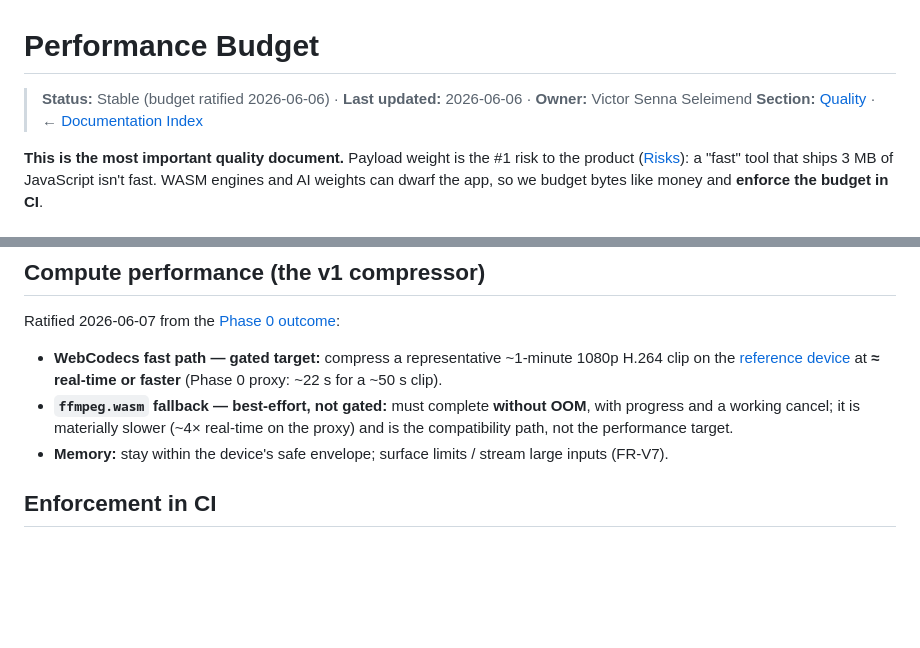
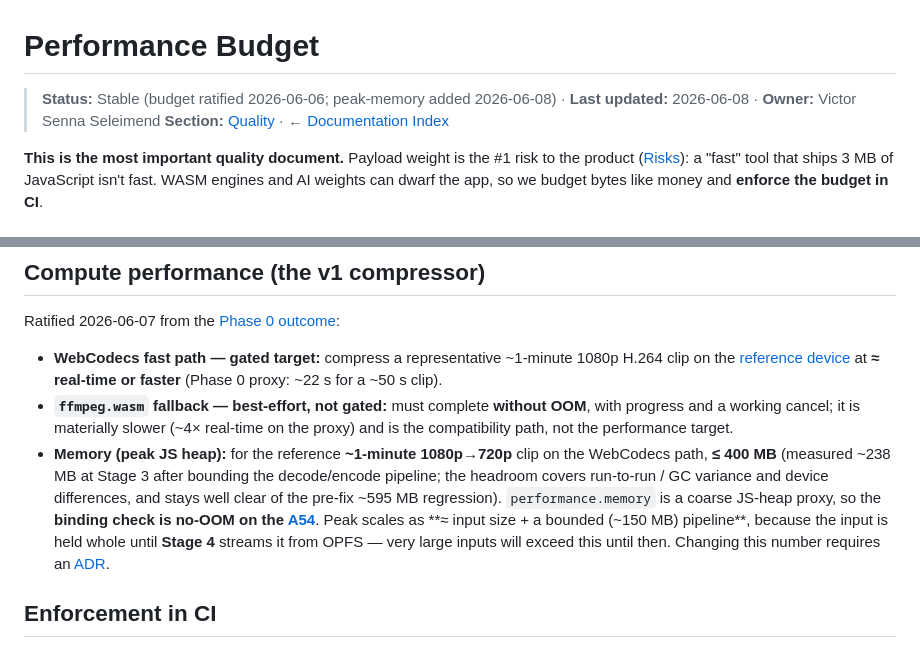
Before and after one commit to qosmytek/cove, a Markdown page: docs/quality/performance-budget.md, 2 parts joined by grey strips. GitHub-like rendering; blank space fills up the shorter version.

Commit message:
docs(perf): ratify the peak-memory budget (<=400 MB for the reference clip)
Stage 3 measured ~238 MB peak JS heap for a ~1-minute 1080p->720p WebCodecs
job after bounding the decode/encode pipeline. Set the budget at <=400 MB for
that reference workload (binding check: no-OOM on the A54), modeled as
~ input size + a ~150 MB pipeline, since the input is held whole until Stage 4
streams it from OPFS. Changing the number requires an ADR.

Co-Authored-By: Claude Opus 4.8 <noreply@anthropic.com>

```diff
--- a/docs/quality/performance-budget.md
+++ b/docs/quality/performance-budget.md
@@ -1,6 +1,6 @@
 # Performance Budget
 
-> **Status:** Stable (budget ratified 2026-06-06) · **Last updated:** 2026-06-06 · **Owner:** Victor Senna Seleimend
+> **Status:** Stable (budget ratified 2026-06-06; peak-memory added 2026-06-08) · **Last updated:** 2026-06-08 · **Owner:** Victor Senna Seleimend
 > **Section:** [Quality](./) · ← [Documentation Index](../README.md)
 
 **This is the most important quality document.** Payload weight is the #1 risk to the product
@@ -51,7 +51,14 @@ Ratified 2026-06-07 from the
 - **`ffmpeg.wasm` fallback — best-effort, not gated:** must complete **without OOM**, with progress and
   a working cancel; it is materially slower (~4× real-time on the proxy) and is the compatibility path,
   not the performance target.
-- **Memory:** stay within the device's safe envelope; surface limits / stream large inputs (FR-V7).
+- **Memory (peak JS heap):** for the reference **~1-minute 1080p→720p** clip on the WebCodecs path,
+  **≤ 400 MB** (measured ~238 MB at Stage 3 after bounding the decode/encode pipeline; the headroom
+  covers run-to-run / GC variance and device differences, and stays well clear of the pre-fix ~595 MB
+  regression). `performance.memory` is a coarse JS-heap proxy, so the **binding check is no-OOM on the
+  [A54](../engineering/testing-strategy.md#device--browser-matrix)**. Peak scales as **≈ input size + a
+  bounded (~150 MB) pipeline**, because the input is held whole until **Stage 4** streams it from OPFS —
+  very large inputs will exceed this until then. Changing this number requires an
+  [ADR](../architecture/decisions/README.md).
 
 ## Enforcement in CI
 - **Bundle-size gate:** fail the build if initial JS/total exceeds budget (e.g., size-limit / bundlesize).
```
